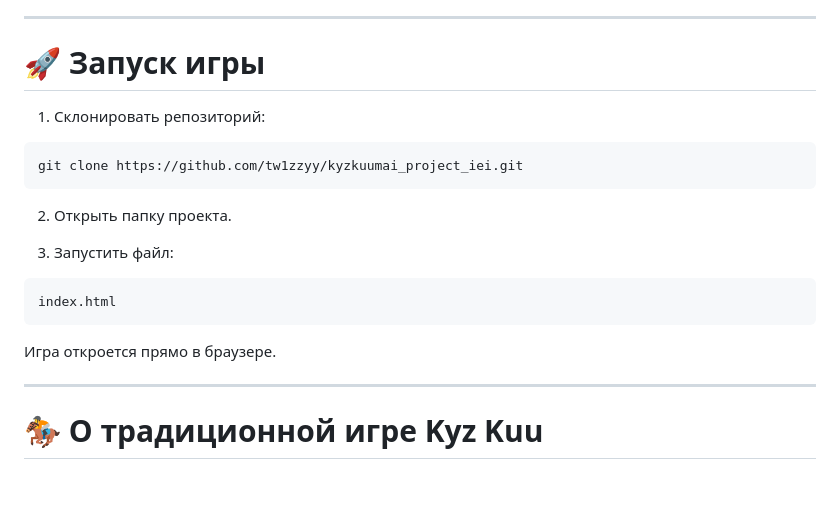
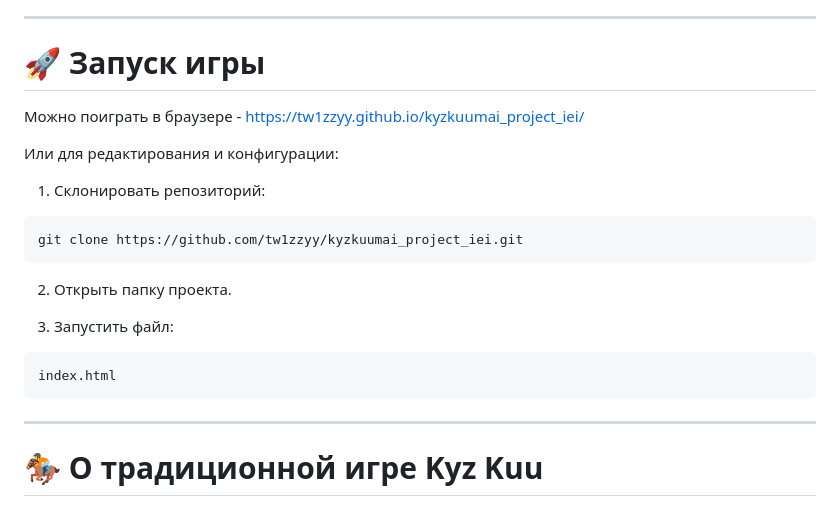
Before and after one commit to tw1zzyy/kyzkuumai_project_iei, a Markdown page: README.md, the part around one of its changes. Rendered like a GitHub page; blank space fills up the shorter version.

Commit message:
Update README with game launch instructions
Added information about playing the game in the browser and instructions for cloning the repository.

````diff
--- a/README.md
+++ b/README.md
@@ -58,6 +57,10 @@
 
 # 🚀 Запуск игры
 
+Можно поиграть в браузере -  https://tw1zzyy.github.io/kyzkuumai_project_iei/
+
+Или для редактирования и конфигурации:
+
 1. Склонировать репозиторий:
 
 ```bash
@@ -71,8 +74,6 @@ git clone https://github.com/tw1zzyy/kyzkuumai_project_iei.git
 ```
 index.html
 ```
-
-Игра откроется прямо в браузере.
 
 ---
 
````
Also changed, not shown: other parts of README.md (+0 -1 lines).
